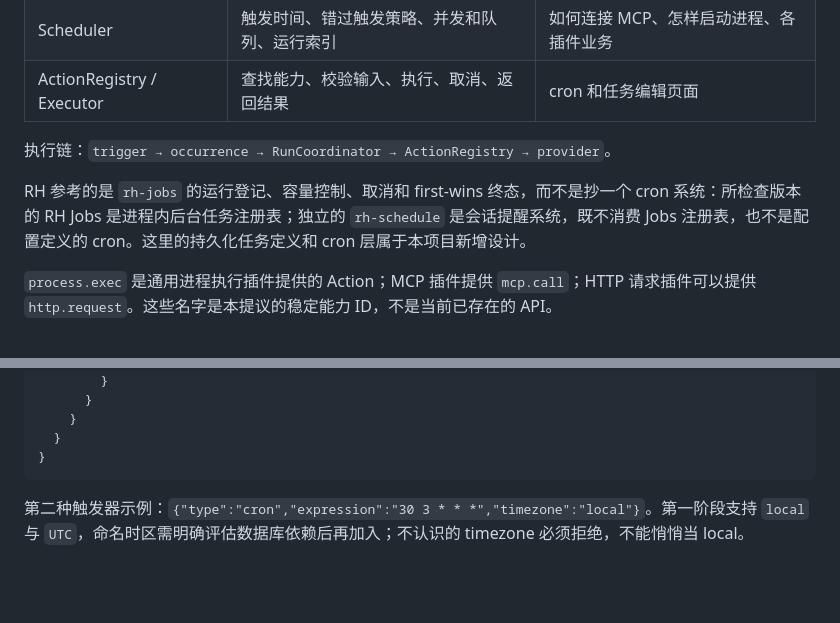
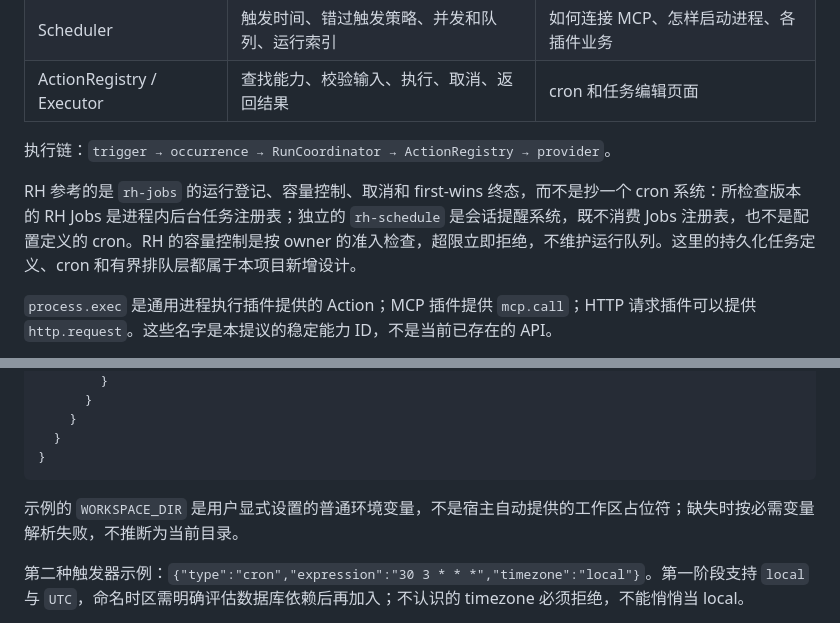
Before and after one commit to young1lin/swiss, a Markdown page: docs/10-config-driven-jobs.md, 2 parts joined by grey strips. GitHub-like rendering; blank space fills up the shorter version.

Commit message:
Clarify RH reference and job configuration examples

````diff
--- a/docs/10-config-driven-jobs.md
+++ b/docs/10-config-driven-jobs.md
@@ -23,7 +23,7 @@
 
 执行链：`trigger → occurrence → RunCoordinator → ActionRegistry → provider`。
 
-RH 参考的是 `rh-jobs` 的运行登记、容量控制、取消和 first-wins 终态，而不是抄一个 cron 系统：所检查版本的 RH Jobs 是进程内后台任务注册表；独立的 `rh-schedule` 是会话提醒系统，既不消费 Jobs 注册表，也不是配置定义的 cron。这里的持久化任务定义和 cron 层属于本项目新增设计。
+RH 参考的是 `rh-jobs` 的运行登记、容量控制、取消和 first-wins 终态，而不是抄一个 cron 系统：所检查版本的 RH Jobs 是进程内后台任务注册表；独立的 `rh-schedule` 是会话提醒系统，既不消费 Jobs 注册表，也不是配置定义的 cron。RH 的容量控制是按 owner 的准入检查，超限立即拒绝，不维护运行队列。这里的持久化任务定义、cron 和有界排队层都属于本项目新增设计。
 
 `process.exec` 是通用进程执行插件提供的 Action；MCP 插件提供 `mcp.call`；HTTP 请求插件可以提供 `http.request`。这些名字是本提议的稳定能力 ID，不是当前已存在的 API。
 
@@ -77,6 +77,8 @@ RH 参考的是 `rh-jobs` 的运行登记、容量控制、取消和 first-wins
   }
 }
 ```
+
+示例的 `WORKSPACE_DIR` 是用户显式设置的普通环境变量，不是宿主自动提供的工作区占位符；缺失时按必需变量解析失败，不推断为当前目录。
 
 第二种触发器示例：`{"type":"cron","expression":"30 3 * * *","timezone":"local"}`。第一阶段支持 `local` 与 `UTC`，命名时区需明确评估数据库依赖后再加入；不认识的 timezone 必须拒绝，不能悄悄当 local。
 
````
Also changed, not shown: docs/09-toolbox-plugin-architecture.md (+1 -1 lines).
